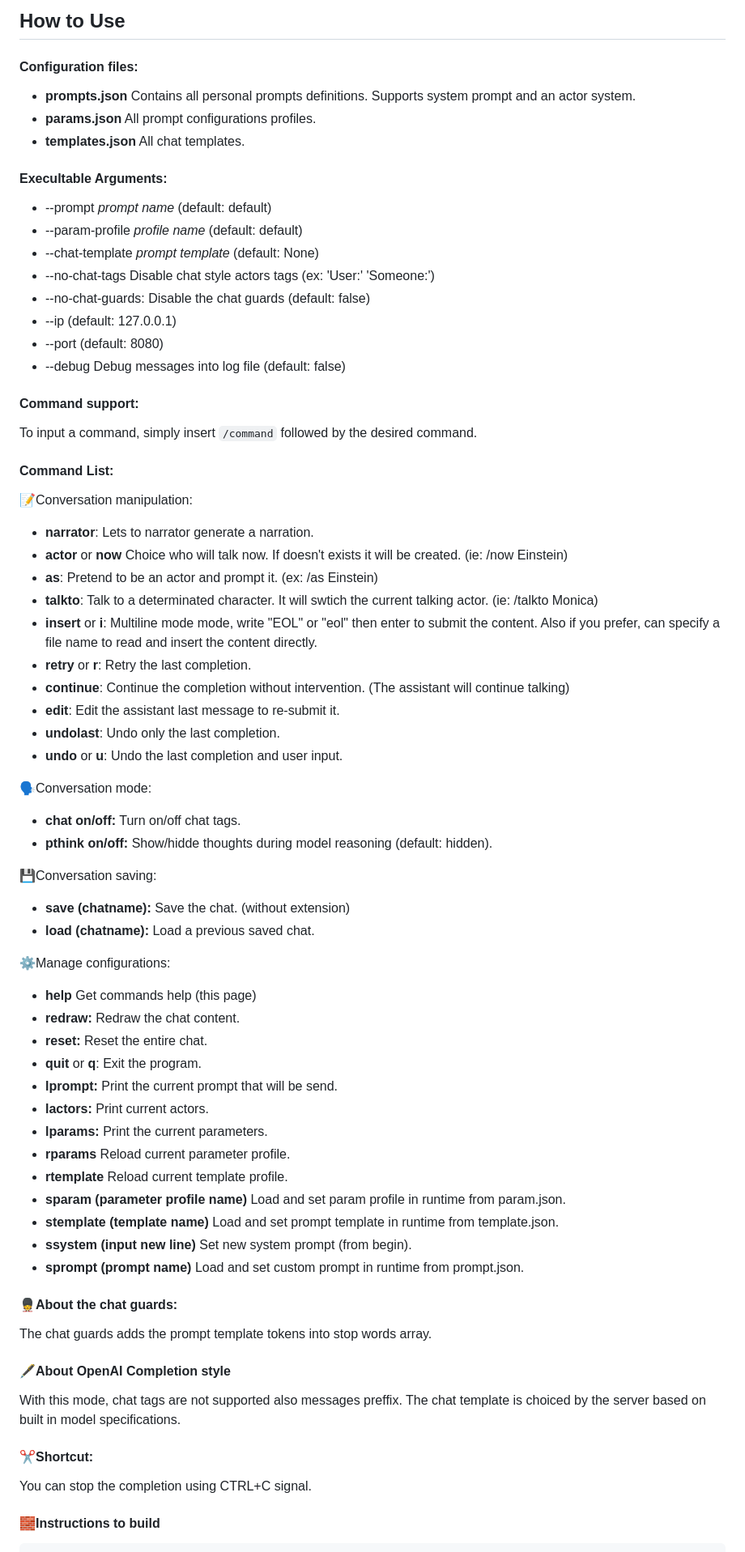
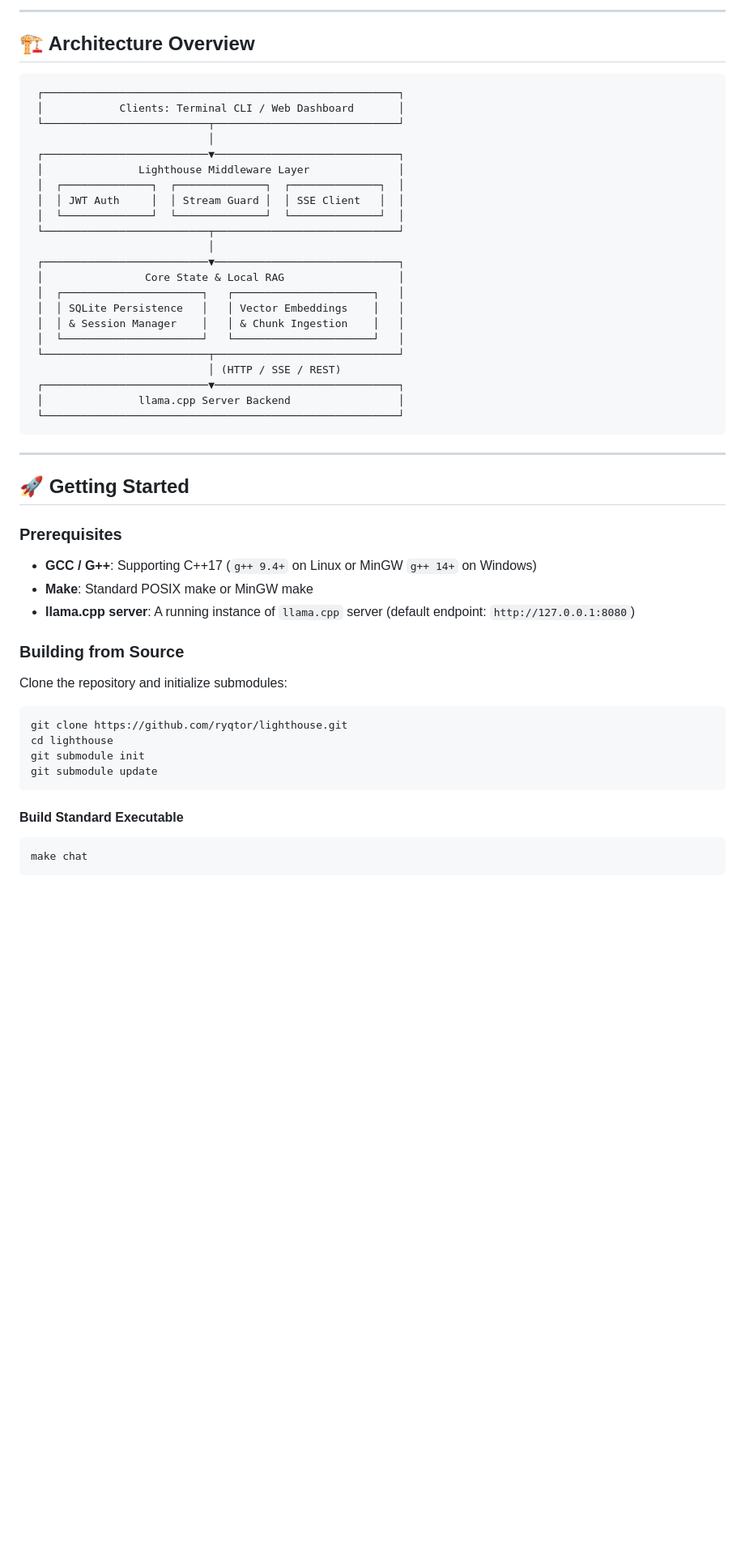
Before and after one commit to ryqtor/lighthouse, a Markdown page: README.md, the part around one of its changes. Shown at 81% size. Drawn GitHub-style; blank space fills up the shorter version.

````diff
--- a/README.md
+++ b/README.md
@@ -20,67 +25,56 @@ Chat templates can be added and customized.
 
-## How to Use
-#### Configuration files:
-* **prompts.json**  Contains all personal prompts definitions. Supports system prompt and an actor system.
-* **params.json**  All prompt configurations profiles.
-* **templates.json**  All chat templates.
+---
 
-#### Execultable Arguments:
--  --prompt *prompt name*            (default: default)
--  --param-profile *profile name*       (default: default)
--  --chat-template *prompt template*  (default: None)
--  --no-chat-tags      Disable chat style actors tags (ex:  'User:' 'Someone:')
--  --no-chat-guards: Disable the chat guards (default: false)
--  --ip <ip address>                    (default: 127.0.0.1)
--  --port <port>                        (default: 8080)
--  --debug Debug messages into log file (default: false)
+## 🏗️ Architecture Overview
 
-#### Command support:
-To input a command, simply insert `/command` followed by the desired command.
+```
+ ┌────────────────────────────────────────────────────────┐
+ │            Clients: Terminal CLI / Web Dashboard       │
+ └──────────────────────────┬─────────────────────────────┘
+                            │
+ ┌──────────────────────────▼─────────────────────────────┐
+ │               Lighthouse Middleware Layer              │
+ │  ┌──────────────┐  ┌──────────────┐  ┌──────────────┐  │
+ │  │ JWT Auth     │  │ Stream Guard │  │ SSE Client   │  │
+ │  └──────────────┘  └──────────────┘  └──────────────┘  │
+ └──────────────────────────┬─────────────────────────────┘
+                            │
+ ┌──────────────────────────▼─────────────────────────────┐
+ │                Core State & Local RAG                  │
+ │  ┌──────────────────────┐   ┌──────────────────────┐   │
+ │  │ SQLite Persistence   │   │ Vector Embeddings    │   │
+ │  │ & Session Manager    │   │ & Chunk Ingestion    │   │
+ │  └──────────────────────┘   └──────────────────────┘   │
+ └──────────────────────────┬─────────────────────────────┘
+                            │ (HTTP / SSE / REST)
+ ┌──────────────────────────▼─────────────────────────────┐
+ │               llama.cpp Server Backend                 │
+ └────────────────────────────────────────────────────────┘
+```
 
-#### Command List:
- 📝Conversation manipulation:
-- **narrator**: Lets to narrator generate a narration.
-- **actor** or **now** Choice who will talk now. If doesn't exists it will be created. (ie: /now  Einstein)
-- **as**: Pretend to be an actor and prompt it. (ex: /as Einstein)
-- **talkto**: Talk to a determinated character. It will swtich the current talking actor. (ie: /talkto Monica)
-- **insert** or **i**: Multiline mode mode, write "EOL" or "eol" then enter to submit the content. Also if you prefer, can specify a file name to read and insert the content directly.
-- **retry** or **r**: Retry the last completion.
-- **continue**: Continue the completion without intervention. (The assistant will continue talking)
-- **edit**: Edit the assistant last message to re-submit it.
-- **undolast**: Undo only the last completion.
-- **undo** or **u**: Undo the last completion and user input.
+---
 
-🗣️Conversation mode:
-- **chat on/off:** Turn on/off chat tags.
-- **pthink on/off:** Show/hidde thoughts during model reasoning (default: hidden).
+## 🚀 Getting Started
 
-💾Conversation saving:
-- **save (chatname):** Save the chat. (without extension)
-- **load (chatname):** Load a previous saved chat.
+### Prerequisites
 
-⚙️Manage configurations:
-- **help** Get commands help (this page)
-- **redraw:** Redraw the chat content.
-- **reset:** Reset the entire chat.
-- **quit** or **q**: Exit the program.
-- **lprompt:** Print the current prompt that will be send.
-- **lactors:** Print current actors.
-- **lparams:** Print the current parameters.
-- **rparams** Reload current parameter profile.
-- **rtemplate** Reload current template profile.
-- **sparam (parameter profile name)** Load and set param profile in runtime from param.json.
-- **stemplate (template name)** Load and set prompt template in runtime from template.json.
-- **ssystem (input new line)** Set new system prompt (from begin).
-- **sprompt (prompt name)** Load and set custom prompt in runtime from prompt.json.
+- **GCC / G++**: Supporting C++17 (`g++ 9.4+` on Linux or MinGW `g++ 14+` on Windows)
+- **Make**: Standard POSIX make or MinGW make
+- **llama.cpp server**: A running instance of `llama.cpp` server (default endpoint: `http://127.0.0.1:8080`)
 
-#### 💂About the chat guards:
-The chat guards adds the prompt template tokens into stop words array.
+### Building from Source
 
-#### 🖋️About OpenAI Completion style
-With this mode, chat tags are not supported also messages preffix. The chat template is choiced by the server based on built in model specifications.
+Clone the repository and initialize submodules:
 
-#### ✂️Shortcut:
-You can stop the completion using CTRL+C signal.
+```bash
+git clone https://github.com/ryqtor/lighthouse.git
+cd lighthouse
+git submodule init
+git submodule update
+```
 
-#### 🧱Instructions to build
+#### Build Standard Executable
+```bash
+make chat
+```
 
````
Also changed, not shown: other parts of README.md (+127 -18 lines).
